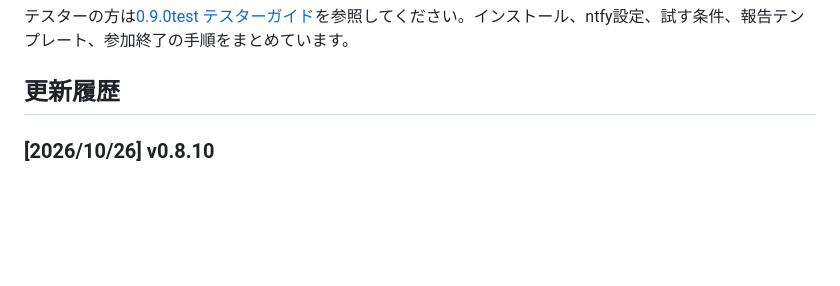
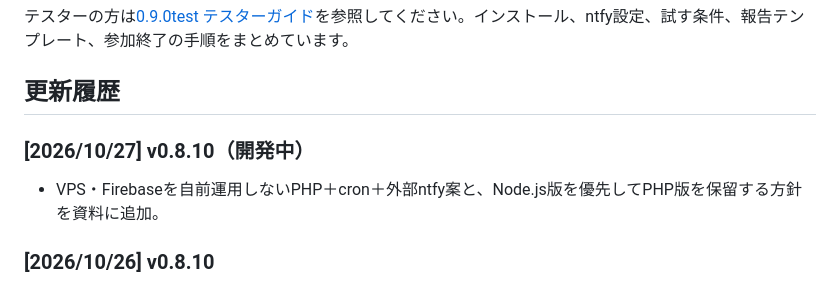
Before and after one commit to sakots/sureneco, a Markdown page: README.md, the part around the change. Drawn GitHub-style; blank space fills up the shorter version.

```diff
--- a/README.md
+++ b/README.md
@@ -51,6 +51,10 @@ Androidの少人数・招待制ベータは[実施方法](docs/android-beta.md)
 テスターの方は[0.9.0test テスターガイド](docs/android-beta-tester.md)を参照してください。インストール、ntfy設定、試す条件、報告テンプレート、参加終了の手順をまとめています。
 
 ## 更新履歴
+
+### [2026/10/27] v0.8.10（開発中）
+
+- VPS・Firebaseを自前運用しないPHP＋cron＋外部ntfy案と、Node.js版を優先してPHP版を保留する方針を資料に追加。
 
 ### [2026/10/26] v0.8.10
 
```
Also changed, not shown: changelog.md (+5 -0 lines), docs/operation-cost.md (+16 -2 lines).
